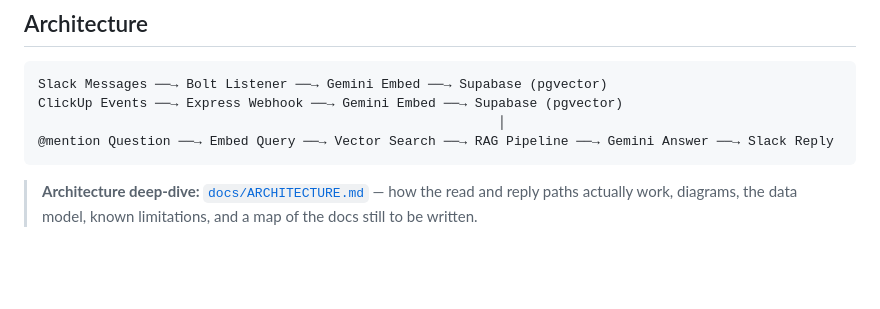
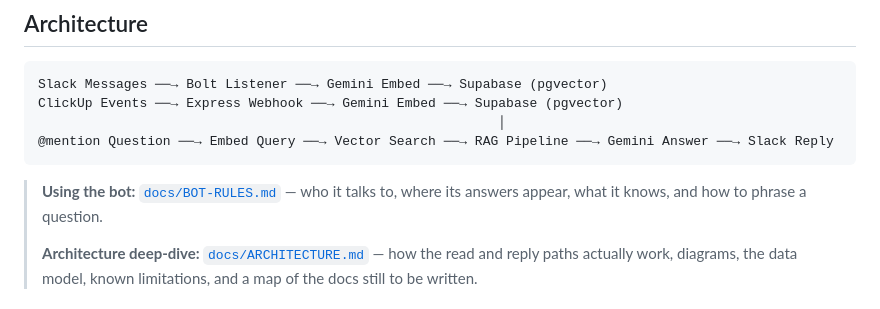
Before and after one commit to renzopalma-wlmd/wlmd, a Markdown page: README.md, the part around the change. GitHub-like rendering; blank space fills up the shorter version.

````diff
--- a/README.md
+++ b/README.md
@@ -11,6 +11,9 @@ ClickUp Events ──→ Express Webhook ──→ Gemini Embed ──→ Supaba
 @mention Question ──→ Embed Query ──→ Vector Search ──→ RAG Pipeline ──→ Gemini Answer ──→ Slack Reply
 ```
 
+> **Using the bot:** [`docs/BOT-RULES.md`](docs/BOT-RULES.md) — who it talks to,
+> where its answers appear, what it knows, and how to phrase a question.
+>
 > **Architecture deep-dive:** [`docs/ARCHITECTURE.md`](docs/ARCHITECTURE.md) — how the read
 > and reply paths actually work, diagrams, the data model, known limitations, and a map of
 > the docs still to be written.
````
Also changed, not shown: docs/BOT-RULES.md (added, +161 -0 lines).
